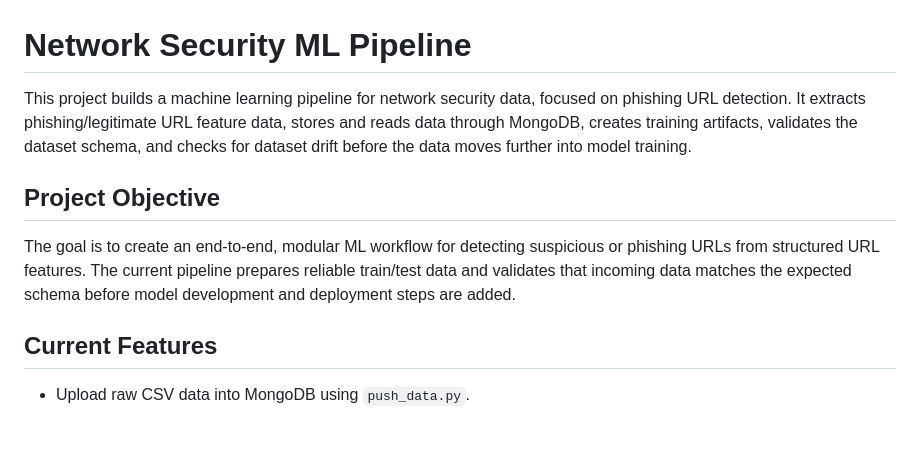
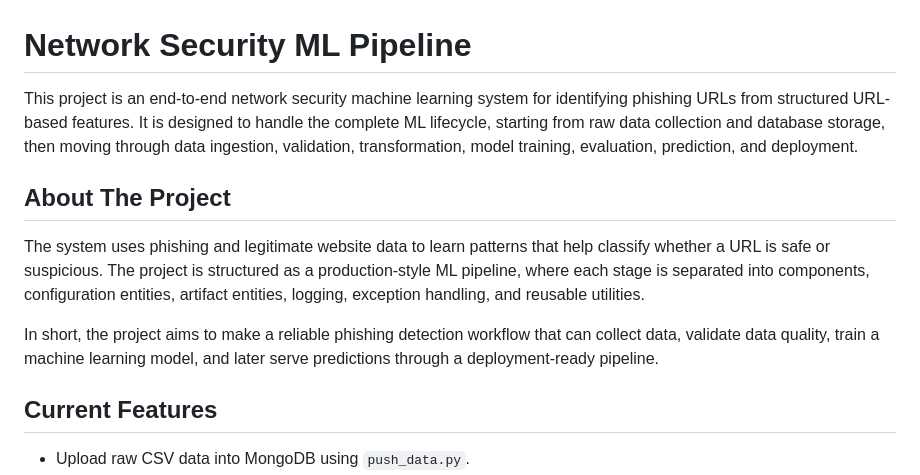
Before and after one commit to GIT-vanshika/Network-Security-system, a Markdown page: README.md, the part around the change. Drawn GitHub-style; blank space fills up the shorter version.

Commit message:
Refine project overview in README

```diff
--- a/README.md
+++ b/README.md
@@ -1,10 +1,12 @@
 # Network Security ML Pipeline
 
-This project builds a machine learning pipeline for network security data, focused on phishing URL detection. It extracts phishing/legitimate URL feature data, stores and reads data through MongoDB, creates training artifacts, validates the dataset schema, and checks for dataset drift before the data moves further into model training.
+This project is an end-to-end network security machine learning system for identifying phishing URLs from structured URL-based features. It is designed to handle the complete ML lifecycle, starting from raw data collection and database storage, then moving through data ingestion, validation, transformation, model training, evaluation, prediction, and deployment.
 
-## Project Objective
+## About The Project
 
-The goal is to create an end-to-end, modular ML workflow for detecting suspicious or phishing URLs from structured URL features. The current pipeline prepares reliable train/test data and validates that incoming data matches the expected schema before model development and deployment steps are added.
+The system uses phishing and legitimate website data to learn patterns that help classify whether a URL is safe or suspicious. The project is structured as a production-style ML pipeline, where each stage is separated into components, configuration entities, artifact entities, logging, exception handling, and reusable utilities.
+
+In short, the project aims to make a reliable phishing detection workflow that can collect data, validate data quality, train a machine learning model, and later serve predictions through a deployment-ready pipeline.
 
 ## Current Features
 
```
